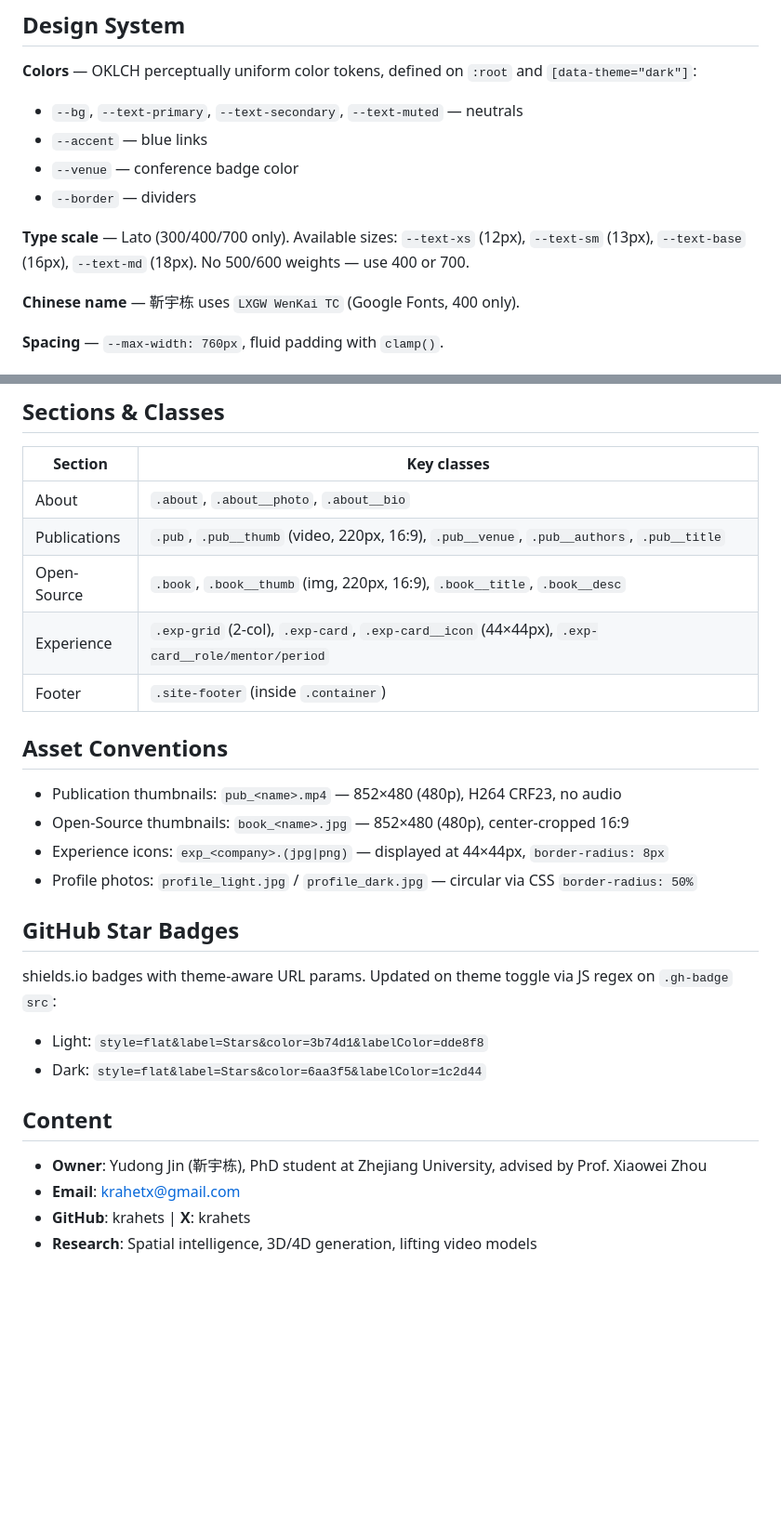
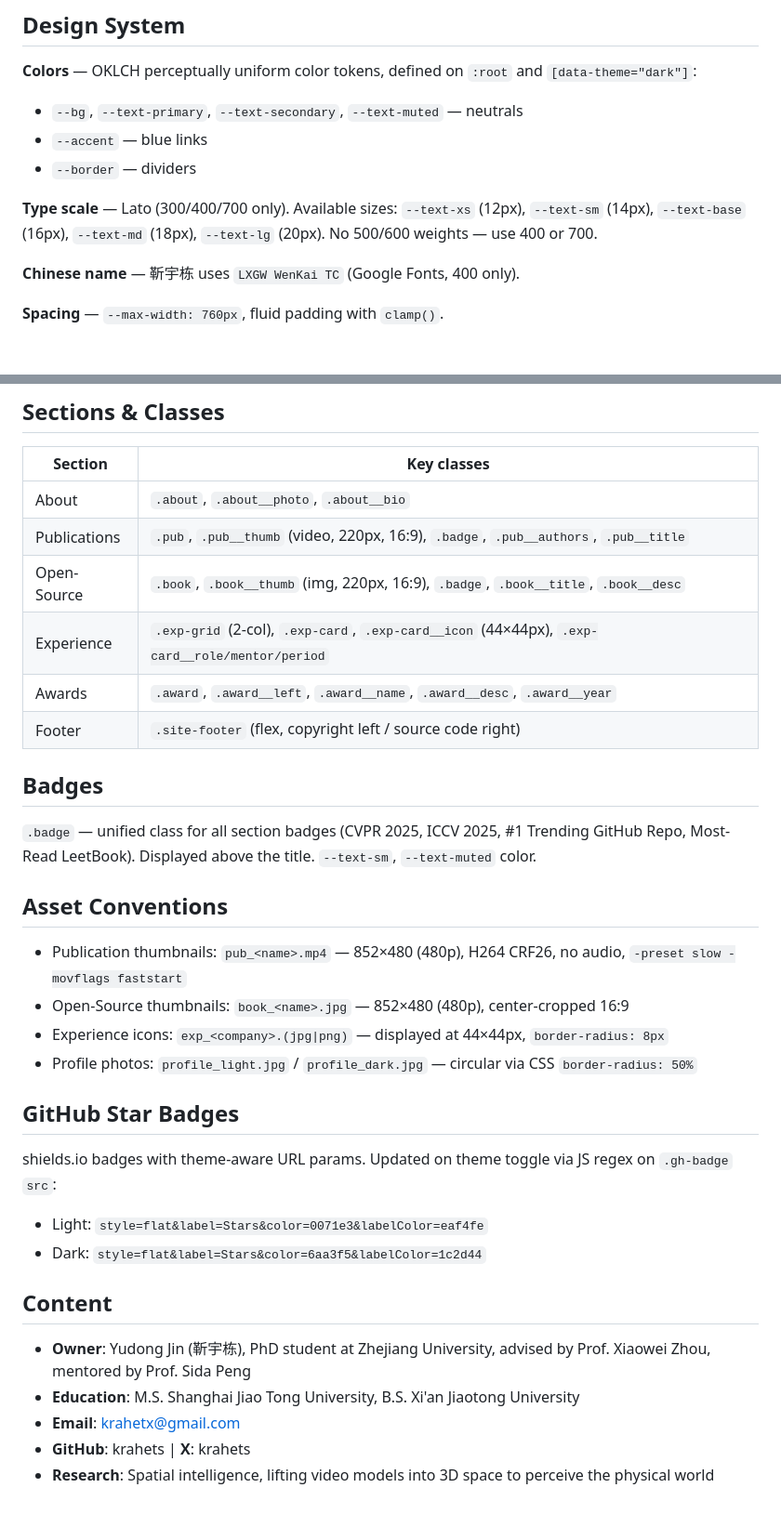
Before and after one commit to krahets/krahets.github.io, a Markdown page: CLAUDE.md, 2 parts joined by grey strips. Shown at 93% size. Drawn GitHub-style; blank space fills up the shorter version.

Commit message:
Update CLAUDE.md with latest design system and content
Co-Authored-By: Claude Sonnet 4.6 <noreply@anthropic.com>

```diff
--- a/CLAUDE.md
+++ b/CLAUDE.md
@@ -21,10 +21,9 @@ assets/
 **Colors** — OKLCH perceptually uniform color tokens, defined on `:root` and `[data-theme="dark"]`:
 - `--bg`, `--text-primary`, `--text-secondary`, `--text-muted` — neutrals
 - `--accent` — blue links
-- `--venue` — conference badge color
 - `--border` — dividers
 
-**Type scale** — Lato (300/400/700 only). Available sizes: `--text-xs` (12px), `--text-sm` (13px), `--text-base` (16px), `--text-md` (18px). No 500/600 weights — use 400 or 700.
+**Type scale** — Lato (300/400/700 only). Available sizes: `--text-xs` (12px), `--text-sm` (14px), `--text-base` (16px), `--text-md` (18px), `--text-lg` (20px). No 500/600 weights — use 400 or 700.
 
 **Chinese name** — 靳宇栋 uses `LXGW WenKai TC` (Google Fonts, 400 only).
 
@@ -42,14 +41,19 @@ assets/
 | Section | Key classes |
 |---|---|
 | About | `.about`, `.about__photo`, `.about__bio` |
-| Publications | `.pub`, `.pub__thumb` (video, 220px, 16:9), `.pub__venue`, `.pub__authors`, `.pub__title` |
-| Open-Source | `.book`, `.book__thumb` (img, 220px, 16:9), `.book__title`, `.book__desc` |
+| Publications | `.pub`, `.pub__thumb` (video, 220px, 16:9), `.badge`, `.pub__authors`, `.pub__title` |
+| Open-Source | `.book`, `.book__thumb` (img, 220px, 16:9), `.badge`, `.book__title`, `.book__desc` |
 | Experience | `.exp-grid` (2-col), `.exp-card`, `.exp-card__icon` (44×44px), `.exp-card__role/mentor/period` |
-| Footer | `.site-footer` (inside `.container`) |
+| Awards | `.award`, `.award__left`, `.award__name`, `.award__desc`, `.award__year` |
+| Footer | `.site-footer` (flex, copyright left / source code right) |
+
+## Badges
+
+`.badge` — unified class for all section badges (CVPR 2025, ICCV 2025, #1 Trending GitHub Repo, Most-Read LeetBook). Displayed above the title. `--text-sm`, `--text-muted` color.
 
 ## Asset Conventions
 
-- Publication thumbnails: `pub_<name>.mp4` — 852×480 (480p), H264 CRF23, no audio
+- Publication thumbnails: `pub_<name>.mp4` — 852×480 (480p), H264 CRF26, no audio, `-preset slow -movflags faststart`
 - Open-Source thumbnails: `book_<name>.jpg` — 852×480 (480p), center-cropped 16:9
 - Experience icons: `exp_<company>.(jpg|png)` — displayed at 44×44px, `border-radius: 8px`
 - Profile photos: `profile_light.jpg` / `profile_dark.jpg` — circular via CSS `border-radius: 50%`
@@ -57,12 +61,13 @@ assets/
 ## GitHub Star Badges
 
 shields.io badges with theme-aware URL params. Updated on theme toggle via JS regex on `.gh-badge` `src`:
-- Light: `style=flat&label=Stars&color=3b74d1&labelColor=dde8f8`
+- Light: `style=flat&label=Stars&color=0071e3&labelColor=eaf4fe`
 - Dark: `style=flat&label=Stars&color=6aa3f5&labelColor=1c2d44`
 
 ## Content
 
-- **Owner**: Yudong Jin (靳宇栋), PhD student at Zhejiang University, advised by Prof. Xiaowei Zhou
+- **Owner**: Yudong Jin (靳宇栋), PhD student at Zhejiang University, advised by Prof. Xiaowei Zhou, mentored by Prof. Sida Peng
+- **Education**: M.S. Shanghai Jiao Tong University, B.S. Xi'an Jiaotong University
 - **Email**: krahetx@gmail.com
 - **GitHub**: krahets | **X**: krahets
-- **Research**: Spatial intelligence, 3D/4D generation, lifting video models
+- **Research**: Spatial intelligence, lifting video models into 3D space to perceive the physical world
```
